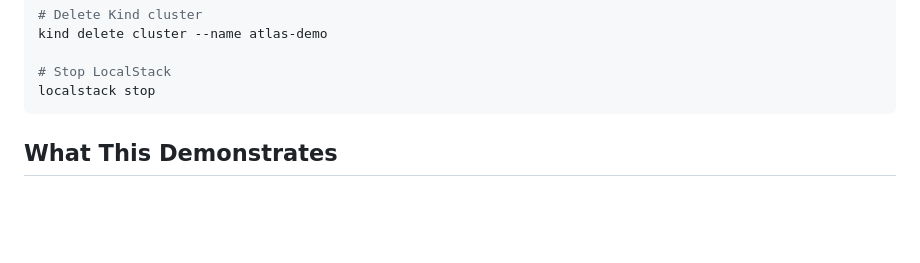
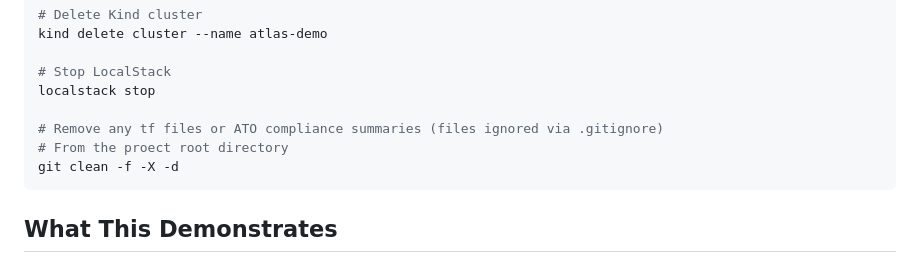
Before and after one commit to mheadd/atlas-ato-accelerator, a Markdown page: demo/README.md, the part around the change. Drawn GitHub-style; blank space fills up the shorter version.

Commit message:
Add detail about removing ignore files after running the demo

````diff
--- a/demo/README.md
+++ b/demo/README.md
@@ -404,6 +404,10 @@ kind delete cluster --name atlas-demo
 
 # Stop LocalStack
 localstack stop
+
+# Remove any tf files or ATO compliance summaries (files ignored via .gitignore)
+# From the proect root directory
+git clean -f -X -d
 ```
 
 ## What This Demonstrates
````
